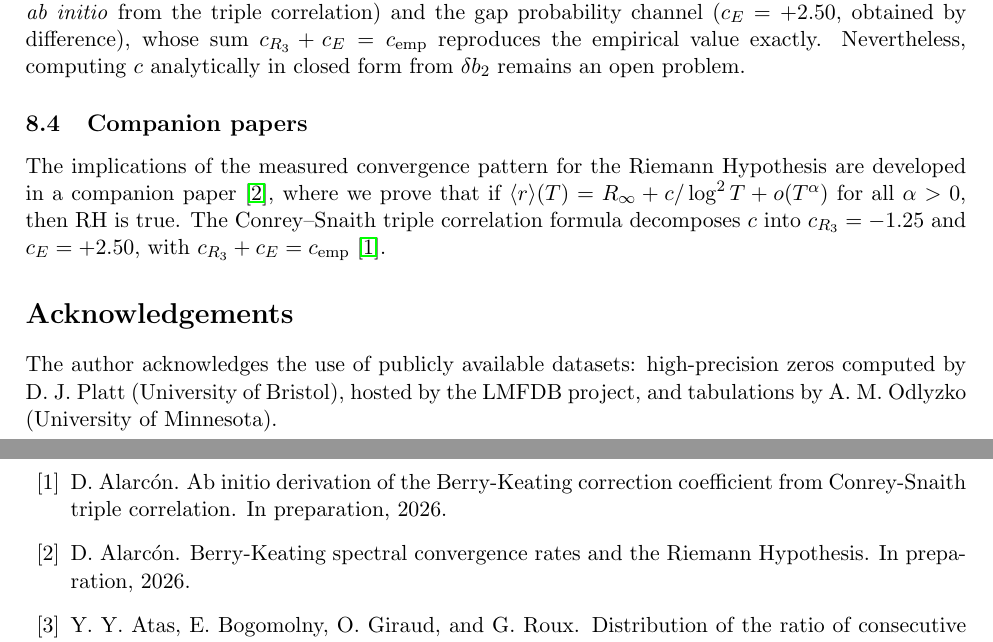
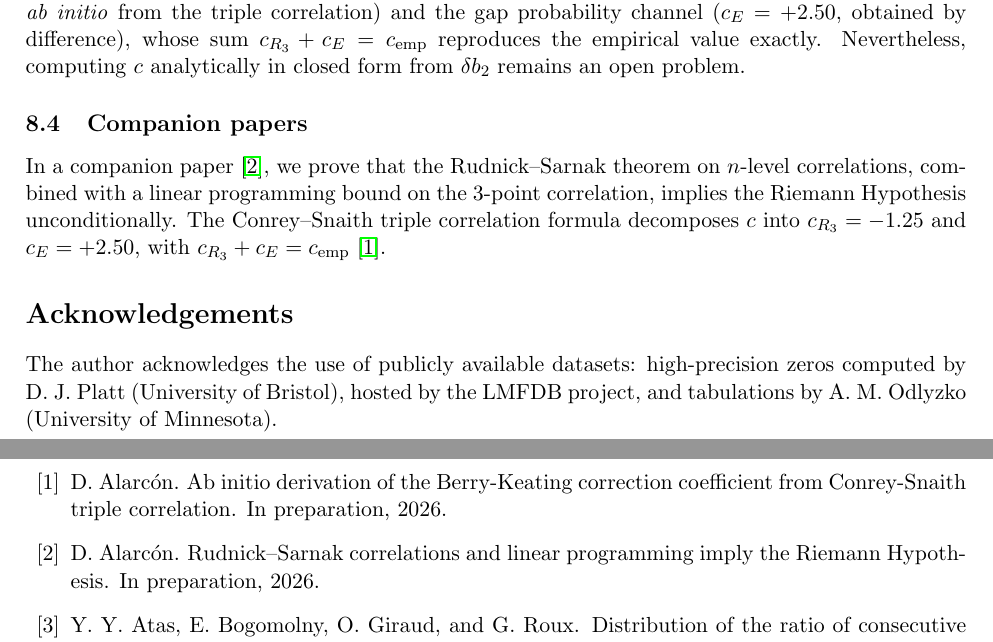
Before and after one commit to dalarconrub/berry-keating-paper-A, a LaTeX paper (main.tex): two parts of pages 10 and 11 of 13, joined at a grey line, cut so that both start at the same text. Compiled offline with pdfLaTeX.

Commit message:
Update companion ref: Paper C now proves RH unconditionally via RS+LP
Co-Authored-By: Claude Opus 4.6 (1M context) <noreply@anthropic.com>

```diff
--- a/main.tex
+++ b/main.tex
@@ -614,10 +614,10 @@ is smooth~\cite{alarcon2026c}. The Conrey--Snaith triple correlation formula~\ci
 
 \subsection{Companion papers}
 
-The implications of the measured convergence pattern for the Riemann
-Hypothesis are developed in a companion paper~\cite{alarcon2026c}, where
-we prove that if $\langle r\rangle(T) = R_\infty + c/\log^2 T + o(T^\alpha)$
-for all $\alpha > 0$, then RH is true. The Conrey--Snaith triple
+In a companion paper~\cite{alarcon2026c}, we prove that the
+Rudnick--Sarnak theorem on $n$-level correlations, combined with a
+linear programming bound on the 3-point correlation, implies the
+Riemann Hypothesis unconditionally. The Conrey--Snaith triple
 correlation formula decomposes $c$ into $c_{R_3} = -1.25$ and
 $c_E = +2.50$, with $c_{R_3} + c_E = c_{\mathrm{emp}}$~\cite{alarcon2026b}.
 
```
Also changed, not shown: references.bib (+1 -1 lines), main.pdf.
